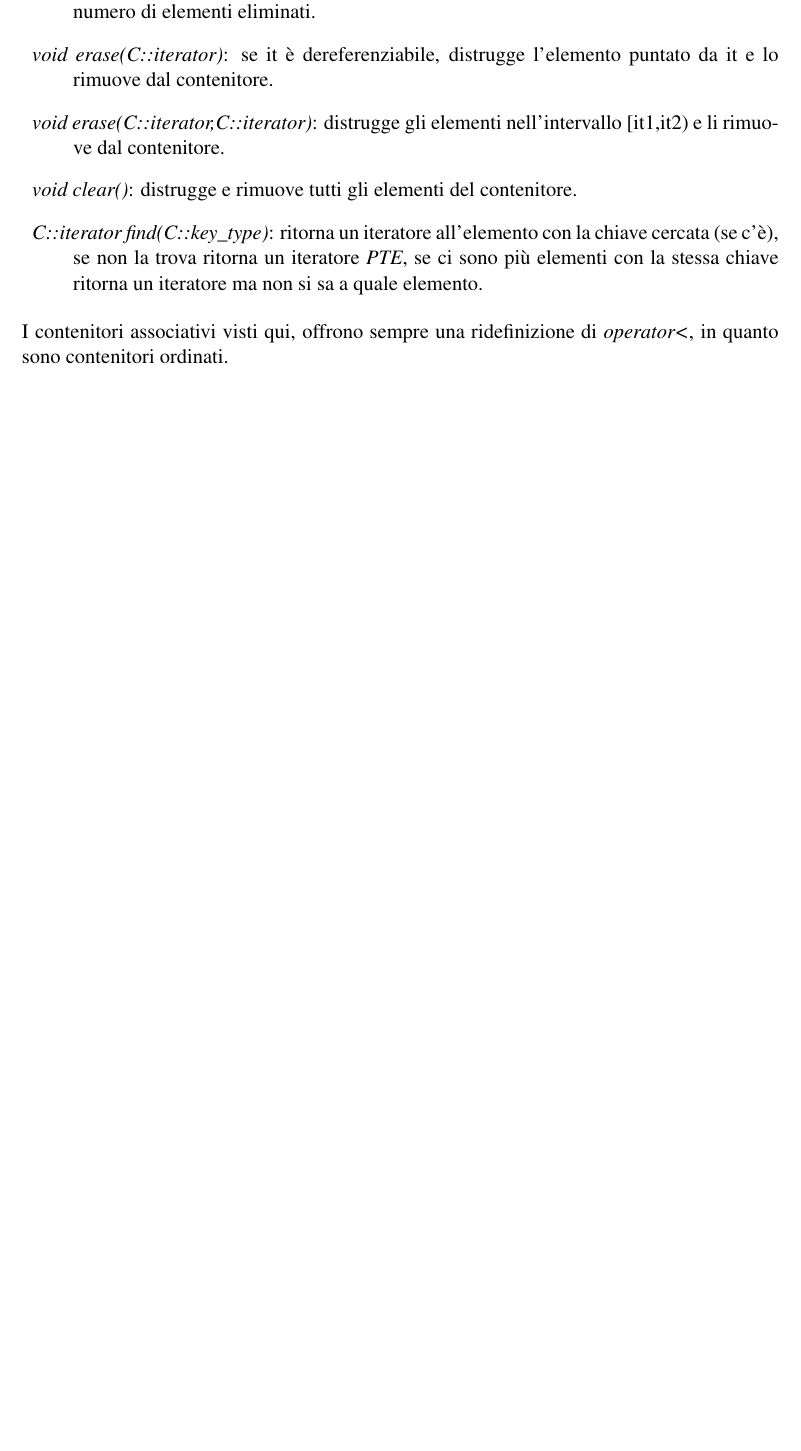
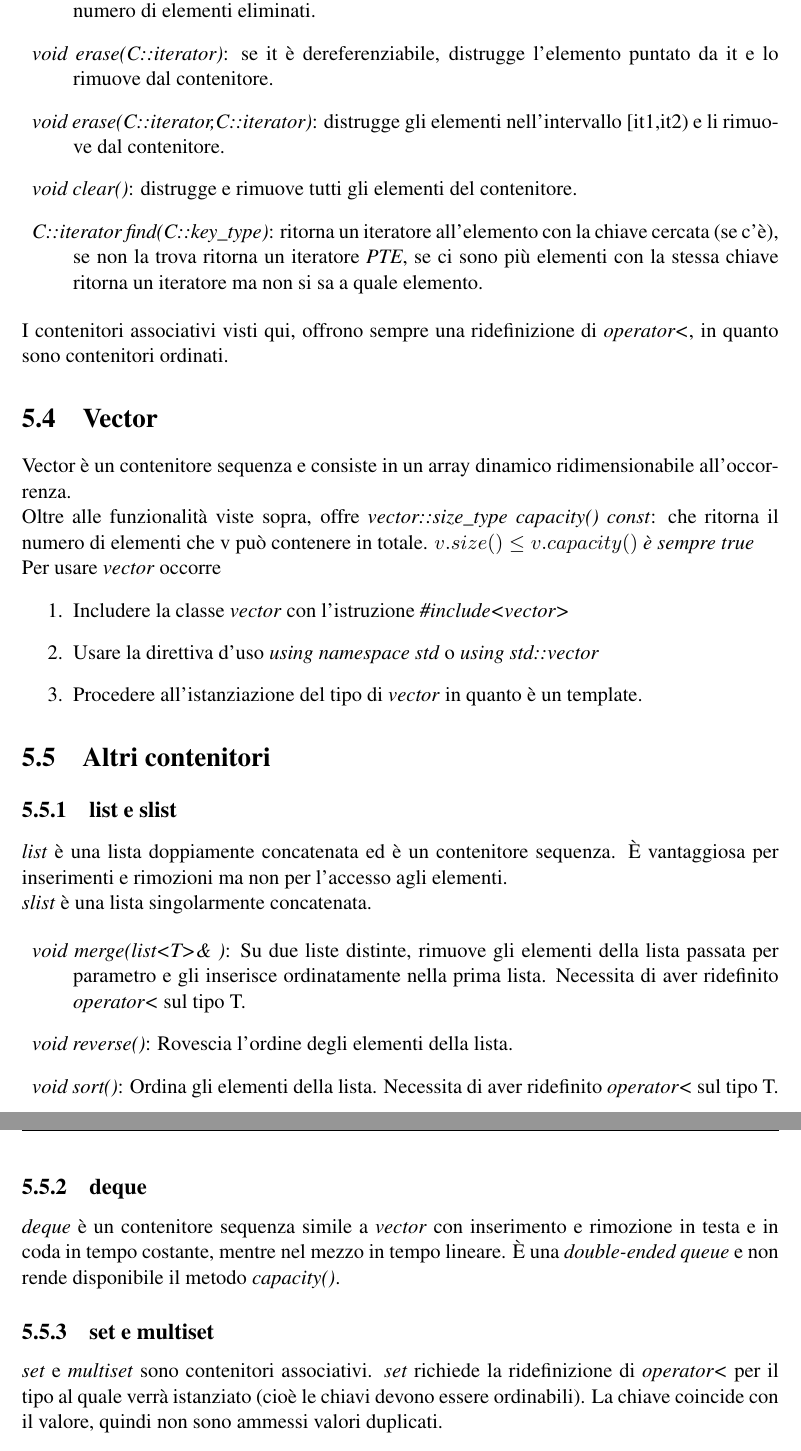
Before and after one commit to fedsib/PAO-quick-reference, a LaTeX document (PAO_QR.tex, which reads STL_containers.tex): part of page 17 of 21 before the commit and two parts of pages 18 and 19 of 23 after it, the two joined at a grey line, cut so that both start at the same text, the shorter picture padded with empty space. Compiled offline with pdfLaTeX.

Commit message:
completato capitolo V

```diff
--- a/STL_containers.tex
+++ b/STL_containers.tex
@@ -130,3 +130,36 @@ Ogni contenitore associativo offre le seguenti funzionalità:
 \end{description}
 
 I contenitori associativi visti qui, offrono sempre una ridefinizione di \textit{operator<}, in quanto sono contenitori ordinati.
+
+\section{Vector}
+Vector è un contenitore sequenza e consiste in un array dinamico ridimensionabile all'occorrenza.
+
+Oltre alle funzionalità viste sopra, offre \textit{vector::size\_type capacity() const}: che ritorna il numero di elementi che v può contenere in totale.
+\textit{$ v.size() \leq v.capacity() $ è sempre true}
+
+Per usare \textit{vector} occorre
+\begin{enumerate}
+	\item Includere la classe \textit{vector} con l'istruzione \textit{\#include<vector>}
+	\item Usare la direttiva d'uso \textit{using namespace std} o \textit{using std::vector}
+	\item Procedere all'istanziazione del tipo di \textit{vector} in quanto è un template.
+\end{enumerate}
+
+\section{Altri contenitori}
+
+\subsection{list e slist}
+\textit{list} è una lista doppiamente concatenata ed è un contenitore sequenza. \`{E} vantaggiosa per inserimenti e rimozioni ma non per l'accesso agli elementi.\\
+\textit{slist} è una lista singolarmente concatenata.
+
+\begin{description}
+	\item \textit{void merge(list<T>\& )}: Su due liste distinte, rimuove gli elementi della lista passata per parametro e gli inserisce ordinatamente nella prima lista. Necessita di aver ridefinito \textit{operator<} sul tipo T.
+	\item \textit{void reverse()}: Rovescia l'ordine degli elementi della lista.
+	\item \textit{void sort()}: Ordina gli elementi della lista.  Necessita di aver ridefinito \textit{operator<} sul tipo T.
+\end{description}
+
+\subsection{deque}
+\textit{deque} è un contenitore sequenza simile a \textit{vector} con inserimento e rimozione in testa e in coda in tempo costante, mentre nel mezzo in tempo lineare. \`{E} una \textit{double-ended queue} e non rende disponibile il metodo \textit{capacity()}.
+
+\subsection{set e multiset}
+
+\textit{set} e \textit{multiset} sono contenitori associativi.
+\textit{set} richiede la ridefinizione di \textit{operator<} per il tipo al quale verrà istanziato (cioè le chiavi devono essere ordinabili). La chiave coincide con il valore, quindi non sono ammessi valori duplicati.
```
Also changed, not shown: PAO_QR.pdf, STL_containers.tex (2 more changed lines).
